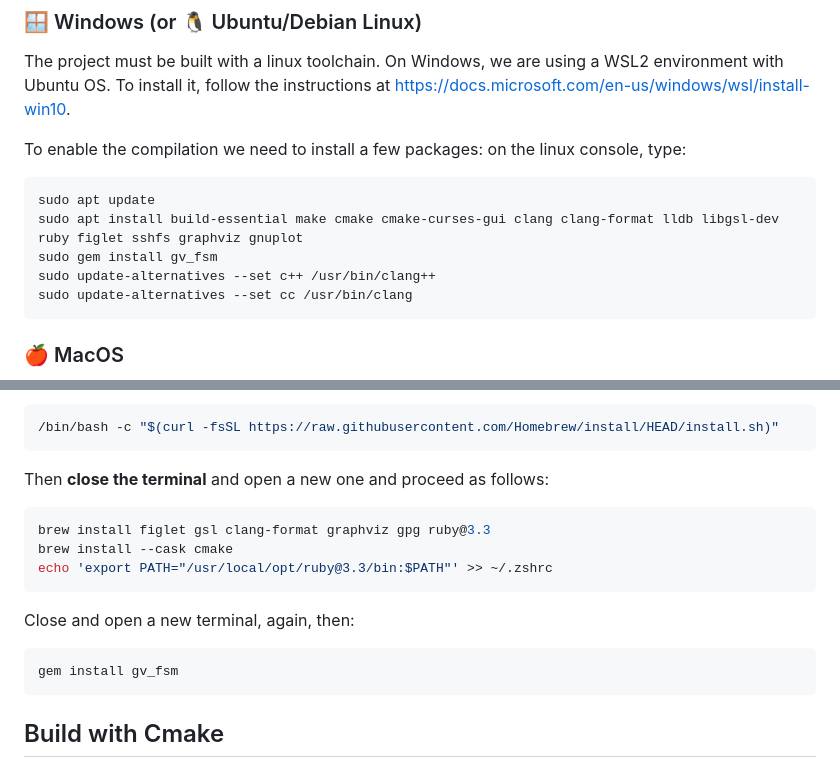
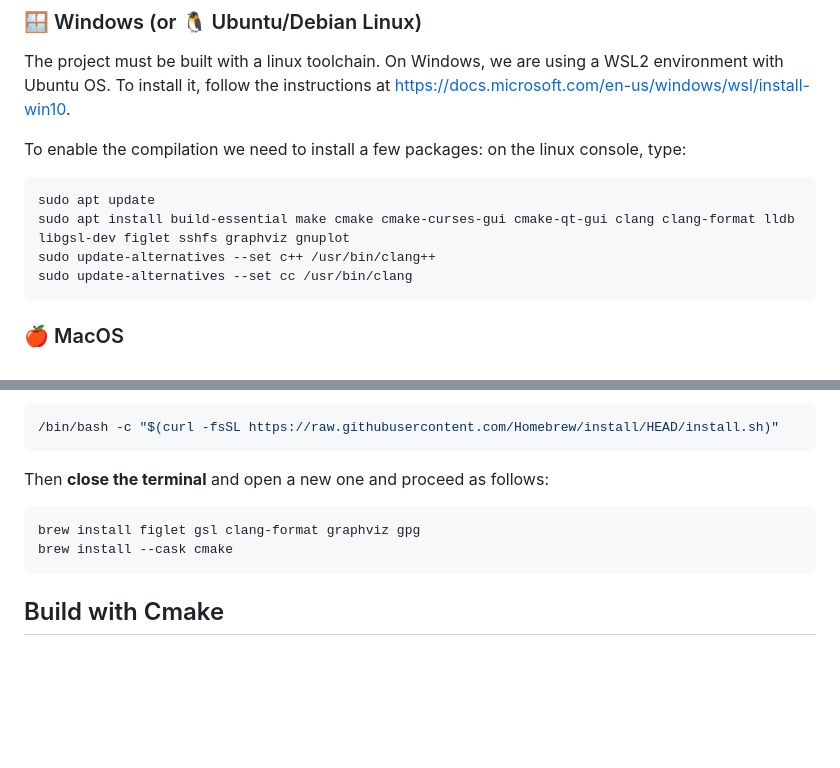
Before and after one commit to pbosetti/cncpp, a Markdown page: README.md, 2 parts joined by grey strips. Rendered like a GitHub page; blank space fills up the shorter version.

Commit message:
Update installation instructions in README
Removed unnecessary installation commands for ruby and gv_fsm from the README.

````diff
--- a/README.md
+++ b/README.md
@@ -66,8 +66,7 @@ To enable the compilation we need to install a few packages: on the linux consol
 
 ```bash
 sudo apt update
-sudo apt install build-essential make cmake cmake-curses-gui clang clang-format lldb libgsl-dev ruby figlet sshfs graphviz gnuplot
-sudo gem install gv_fsm
+sudo apt install build-essential make cmake cmake-curses-gui cmake-qt-gui clang clang-format lldb libgsl-dev figlet sshfs graphviz gnuplot
 sudo update-alternatives --set c++ /usr/bin/clang++
 sudo update-alternatives --set cc /usr/bin/clang
 ```
@@ -85,17 +84,9 @@ On MacOS, the command equivalent to `apt` is `brew`: you have to install it by f
 Then **close the terminal** and open a new one and proceed as follows:
 
 ```sh
-brew install figlet gsl clang-format graphviz gpg ruby@3.3
+brew install figlet gsl clang-format graphviz gpg
 brew install --cask cmake
-echo 'export PATH="/usr/local/opt/ruby@3.3/bin:$PATH"' >> ~/.zshrc
 ```
-
-Close and open a new terminal, again, then:
-
-```sh
-gem install gv_fsm
-```
-
 
 ## Build with Cmake
 
````
